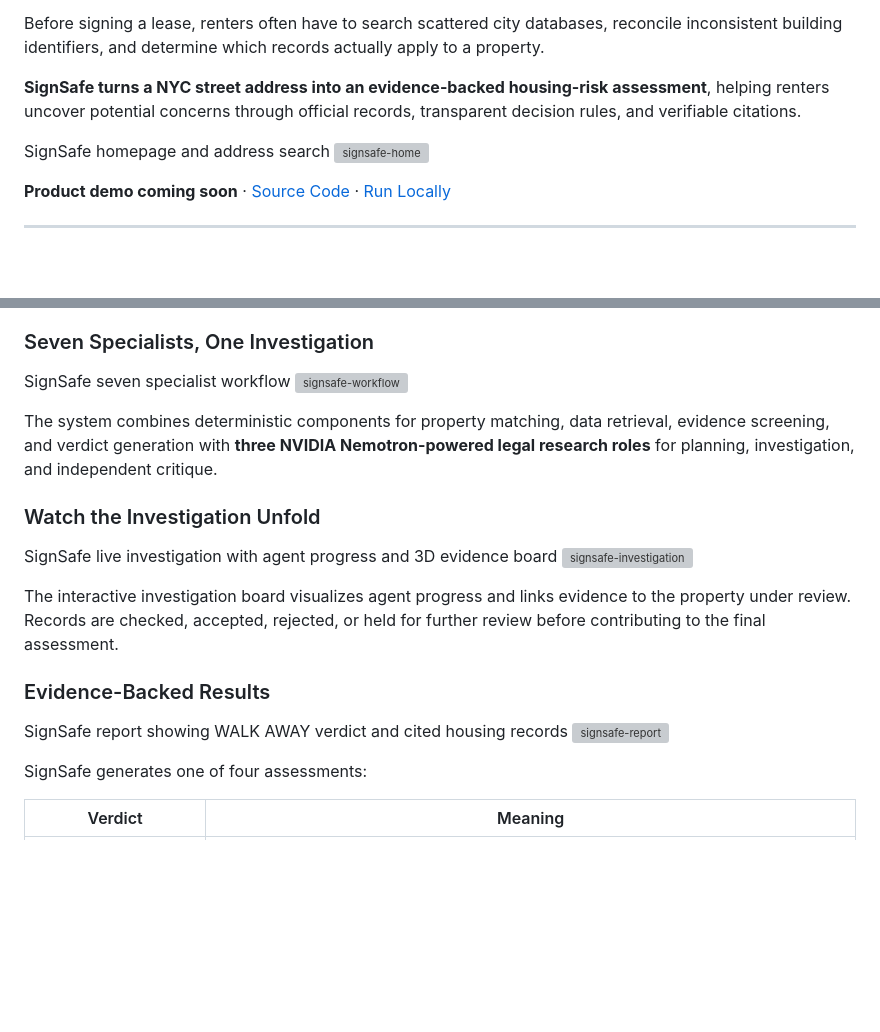
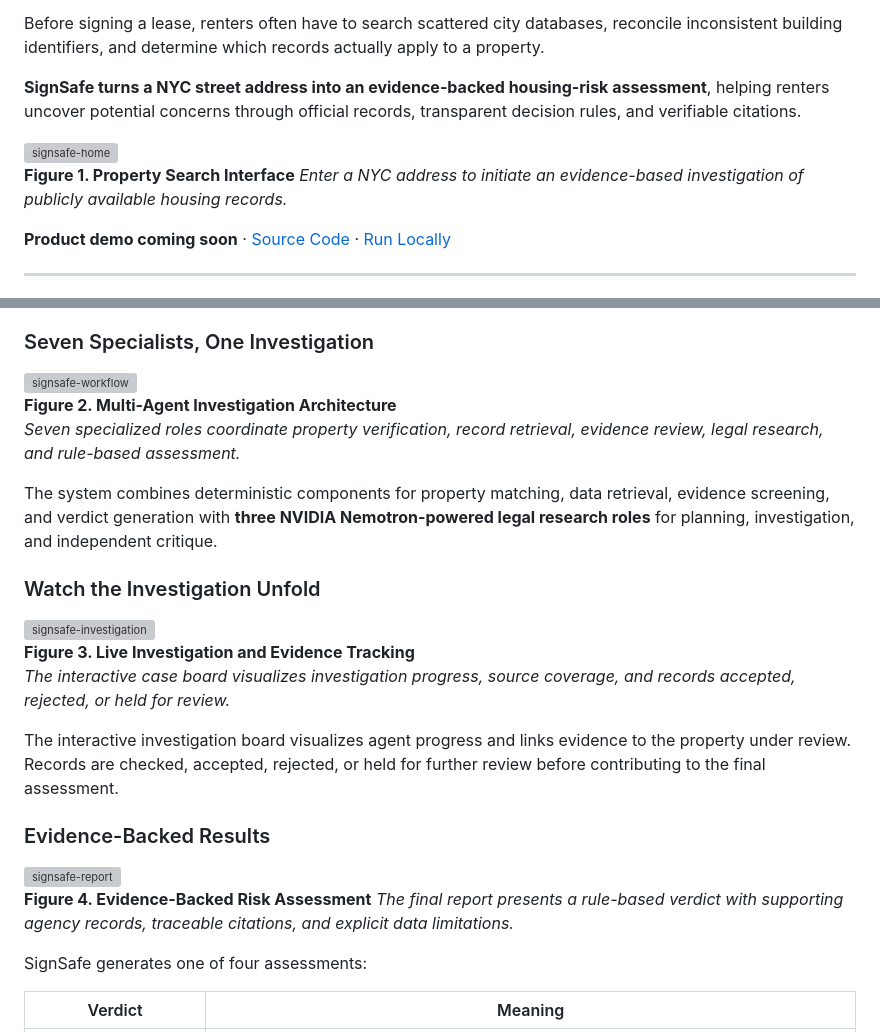
Before and after one commit to sodikjonismoilov/byte_rock, a Markdown page: README.md, 2 parts joined by grey strips. Drawn GitHub-style; blank space fills up the shorter version; grey boxes are pictures that could not be loaded.

Commit message:
Enhance README with figures and product descriptions
Updated README.md to include figures and enhance descriptions of the SignSafe product features.

```diff
--- a/README.md
+++ b/README.md
@@ -9,7 +9,10 @@ Before signing a lease, renters often have to search scattered city databases, r
 
 **SignSafe turns a NYC street address into an evidence-backed housing-risk assessment**, helping renters uncover potential concerns through official records, transparent decision rules, and verifiable citations.
 
-SignSafe homepage and address search <img width="90%" alt="signsafe-home" src="https://github.com/user-attachments/assets/07673d90-40fc-4b38-8560-be054f346285" />
+<img width="90%" alt="signsafe-home" src="https://github.com/user-attachments/assets/07673d90-40fc-4b38-8560-be054f346285" />
+
+**Figure 1. Property Search Interface**
+_Enter a NYC address to initiate an evidence-based investigation of publicly available housing records._
 
 
 **Product demo coming soon**  · [Source Code](https://github.com/sodikjonismoilov/byte_rock) · [Run Locally](#quick-start-for-judges)
@@ -29,21 +32,30 @@ SignSafe coordinates **seven specialist roles** to investigate public housing re
 
 ### Seven Specialists, One Investigation
 
-SignSafe seven specialist workflow <img width="90%" alt="signsafe-workflow" src="https://github.com/user-attachments/assets/c3ad9413-cc96-451c-8787-d9cc1ac210c4" />
+<img width="90%" alt="signsafe-workflow" src="https://github.com/user-attachments/assets/c3ad9413-cc96-451c-8787-d9cc1ac210c4" />
+
+**Figure 2. Multi-Agent Investigation Architecture**
+_Seven specialized roles coordinate property verification, record retrieval, evidence review, legal research, and rule-based assessment._
 
 
 The system combines deterministic components for property matching, data retrieval, evidence screening, and verdict generation with **three NVIDIA Nemotron-powered legal research roles** for planning, investigation, and independent critique.
 
 ### Watch the Investigation Unfold
 
-SignSafe live investigation with agent progress and 3D evidence board <img width="90%" alt="signsafe-investigation" src="https://github.com/user-attachments/assets/84a00e60-2c57-4b5d-b989-6be56b87a8c3" />
+<img width="90%" alt="signsafe-investigation" src="https://github.com/user-attachments/assets/84a00e60-2c57-4b5d-b989-6be56b87a8c3" />
+
+**Figure 3. Live Investigation and Evidence Tracking**
+_The interactive case board visualizes investigation progress, source coverage, and records accepted, rejected, or held for review._
 
 
 The interactive investigation board visualizes agent progress and links evidence to the property under review. Records are checked, accepted, rejected, or held for further review before contributing to the final assessment.
 
 ### Evidence-Backed Results
 
-SignSafe report showing WALK AWAY verdict and cited housing records <img width="90%" alt="signsafe-report" src="https://github.com/user-attachments/assets/4b9780fb-39eb-44d6-8083-6d32ad9de077" />
+<img width="90%" alt="signsafe-report" src="https://github.com/user-attachments/assets/4b9780fb-39eb-44d6-8083-6d32ad9de077" />
+
+**Figure 4. Evidence-Backed Risk Assessment**
+_The final report presents a rule-based verdict with supporting agency records, traceable citations, and explicit data limitations._
 
 
 SignSafe generates one of four assessments:
```
